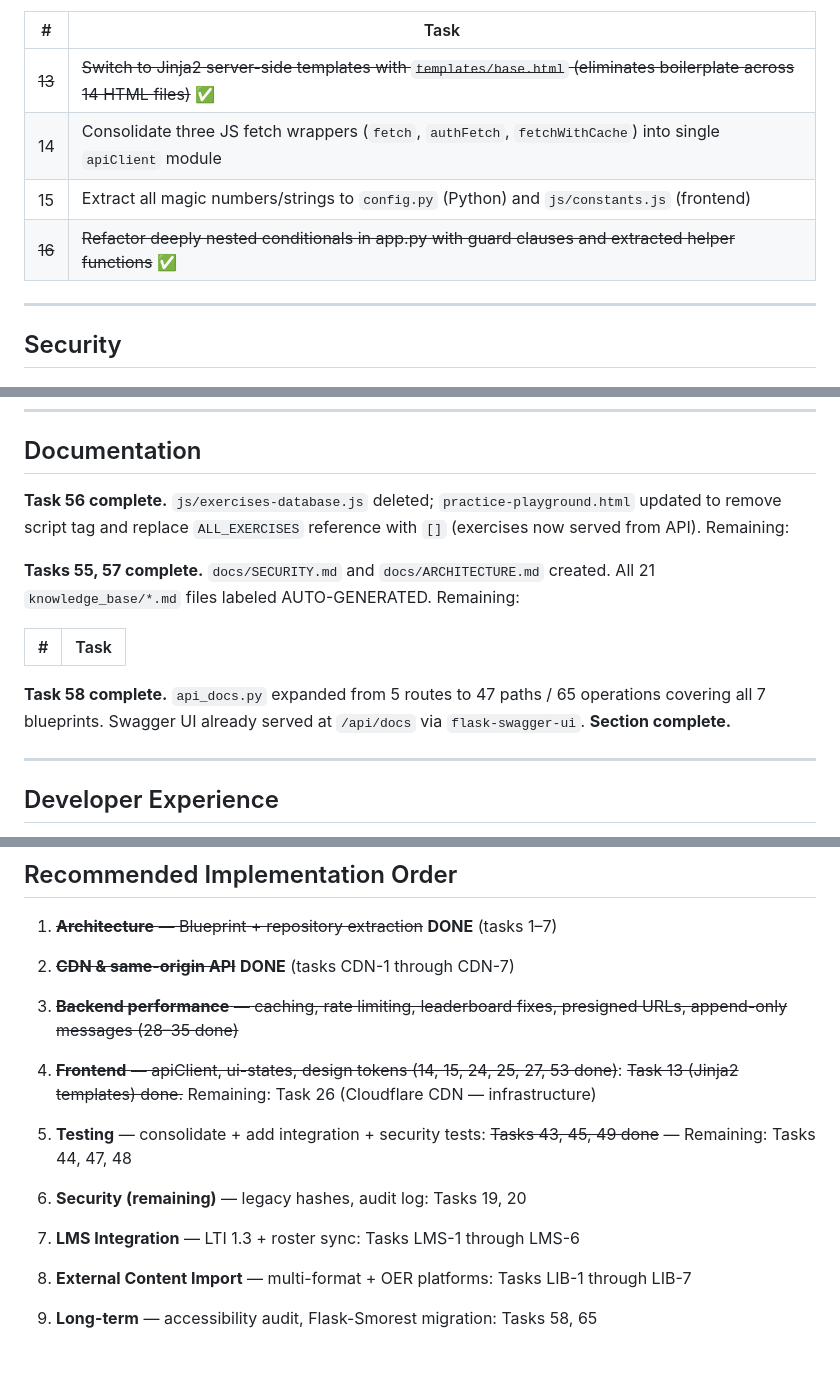
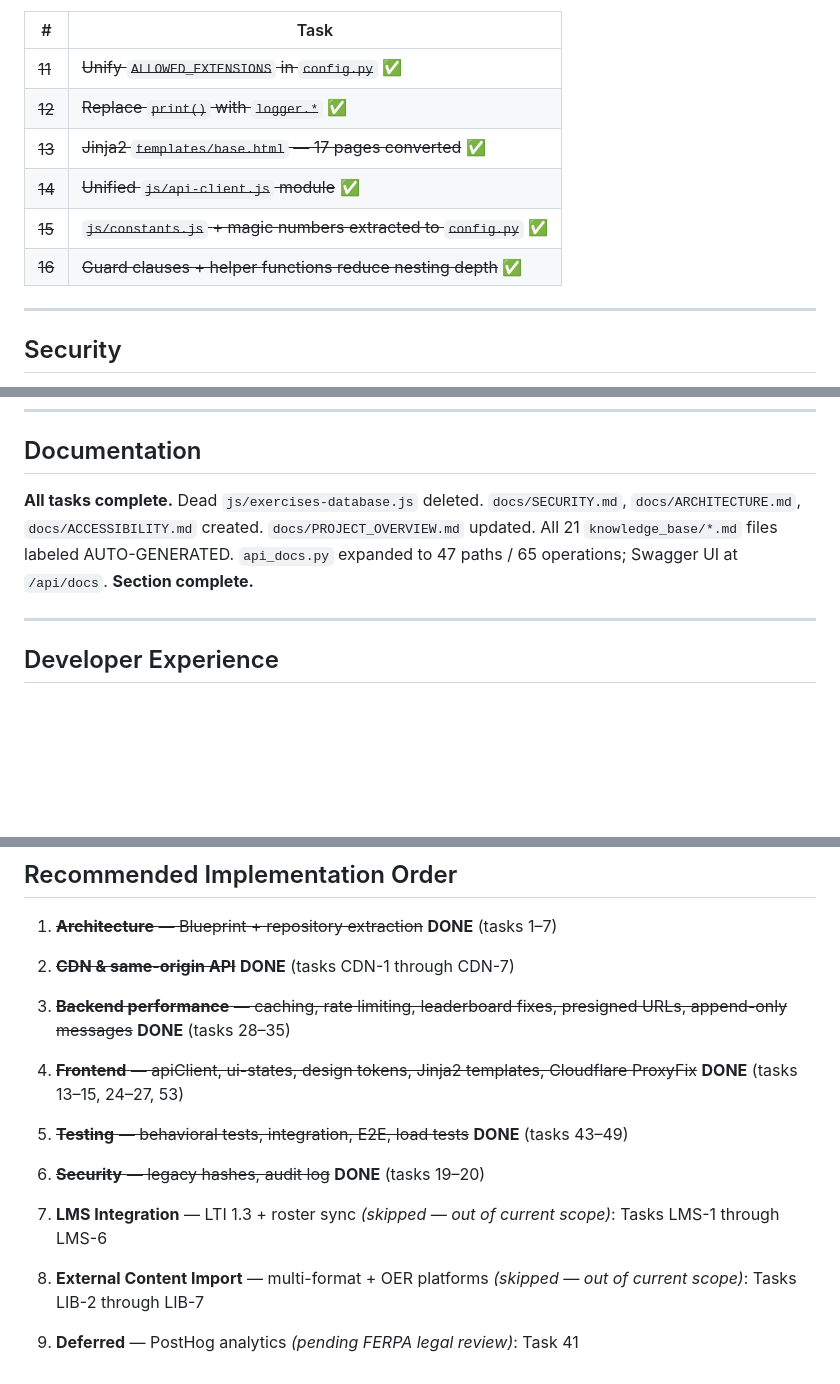
Before and after one commit to adam-elharouchi/AnalytIQ, a Markdown page: TASKS.md, 3 parts joined by grey strips. Rendered like a GitHub page; blank space fills up the shorter version.

```diff
--- a/TASKS.md
+++ b/TASKS.md
@@ -79,10 +98,12 @@
 
 | # | Task |
 |---|------|
-| ~~13~~ | ~~Switch to Jinja2 server-side templates with `templates/base.html` (eliminates boilerplate across 14 HTML files)~~ ✅ |
-| 14 | Consolidate three JS fetch wrappers (`fetch`, `authFetch`, `fetchWithCache`) into single `apiClient` module |
-| 15 | Extract all magic numbers/strings to `config.py` (Python) and `js/constants.js` (frontend) |
-| ~~16~~ | ~~Refactor deeply nested conditionals in app.py with guard clauses and extracted helper functions~~ ✅ |
+| ~~11~~ | ~~Unify `ALLOWED_EXTENSIONS` in `config.py`~~ ✅ |
+| ~~12~~ | ~~Replace `print()` with `logger.*`~~ ✅ |
+| ~~13~~ | ~~Jinja2 `templates/base.html` — 17 pages converted~~ ✅ |
+| ~~14~~ | ~~Unified `js/api-client.js` module~~ ✅ |
+| ~~15~~ | ~~`js/constants.js` + magic numbers extracted to `config.py`~~ ✅ |
+| ~~16~~ | ~~Guard clauses + helper functions reduce nesting depth~~ ✅ |
 
 ---
 
@@ -150,13 +167,7 @@
 
 ## Documentation
 
-**Task 56 complete.** `js/exercises-database.js` deleted; `practice-playground.html` updated to remove script tag and replace `ALL_EXERCISES` reference with `[]` (exercises now served from API). Remaining:
-
-**Tasks 55, 57 complete.** `docs/SECURITY.md` and `docs/ARCHITECTURE.md` created. All 21 `knowledge_base/*.md` files labeled AUTO-GENERATED. Remaining:
-
-| # | Task |
-|---|------|
-**Task 58 complete.** `api_docs.py` expanded from 5 routes to 47 paths / 65 operations covering all 7 blueprints. Swagger UI already served at `/api/docs` via `flask-swagger-ui`. **Section complete.**
+**All tasks complete.** Dead `js/exercises-database.js` deleted. `docs/SECURITY.md`, `docs/ARCHITECTURE.md`, `docs/ACCESSIBILITY.md` created. `docs/PROJECT_OVERVIEW.md` updated. All 21 `knowledge_base/*.md` files labeled AUTO-GENERATED. `api_docs.py` expanded to 47 paths / 65 operations; Swagger UI at `/api/docs`. **Section complete.**
 
 ---
 
@@ -203,22 +214,19 @@
 
 2. ~~**CDN & same-origin API**~~ **DONE** (tasks CDN-1 through CDN-7)
 
-3. ~~**Backend performance** — caching, rate limiting, leaderboard fixes, presigned URLs, append-only messages (28–35 done)~~
+3. ~~**Backend performance** — caching, rate limiting, leaderboard fixes, presigned URLs, append-only messages~~ **DONE** (tasks 28–35)
 
-4. ~~**Frontend** — apiClient, ui-states, design tokens (14, 15, 24, 25, 27, 53 done)~~:
-   ~~Task 13 (Jinja2 templates) done.~~ Remaining: Task 26 (Cloudflare CDN — infrastructure)
+4. ~~**Frontend** — apiClient, ui-states, design tokens, Jinja2 templates, Cloudflare ProxyFix~~ **DONE** (tasks 13–15, 24–27, 53)
 
-5. **Testing** — consolidate + add integration + security tests:
-   ~~Tasks 43, 45, 49 done~~ — Remaining: Tasks 44, 47, 48
+5. ~~**Testing** — behavioral tests, integration, E2E, load tests~~ **DONE** (tasks 43–49)
 
-6. **Security (remaining)** — legacy hashes, audit log:
-   Tasks 19, 20
+6. ~~**Security** — legacy hashes, audit log~~ **DONE** (tasks 19–20)
 
-7. **LMS Integration** — LTI 1.3 + roster sync:
+7. **LMS Integration** — LTI 1.3 + roster sync *(skipped — out of current scope)*:
    Tasks LMS-1 through LMS-6
 
-8. **External Content Import** — multi-format + OER platforms:
-   Tasks LIB-1 through LIB-7
+8. **External Content Import** — multi-format + OER platforms *(skipped — out of current scope)*:
+   Tasks LIB-2 through LIB-7
 
-9. **Long-term** — accessibility audit, Flask-Smorest migration:
-   Tasks 58, 65
+9. **Deferred** — PostHog analytics *(pending FERPA legal review)*:
+   Task 41
```
Also changed, not shown: other parts of TASKS.md (+22 -7 lines).
